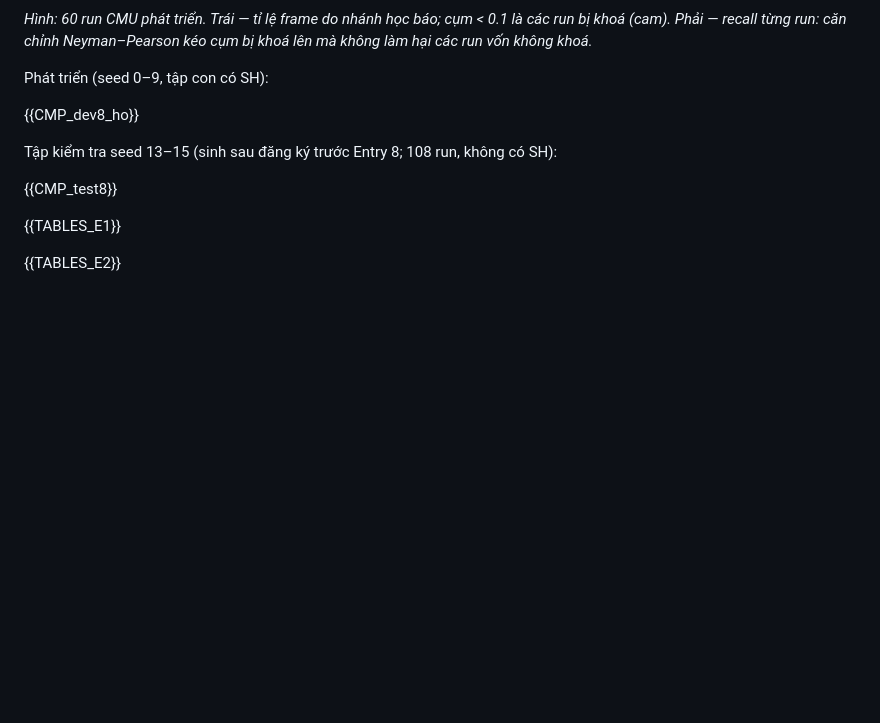
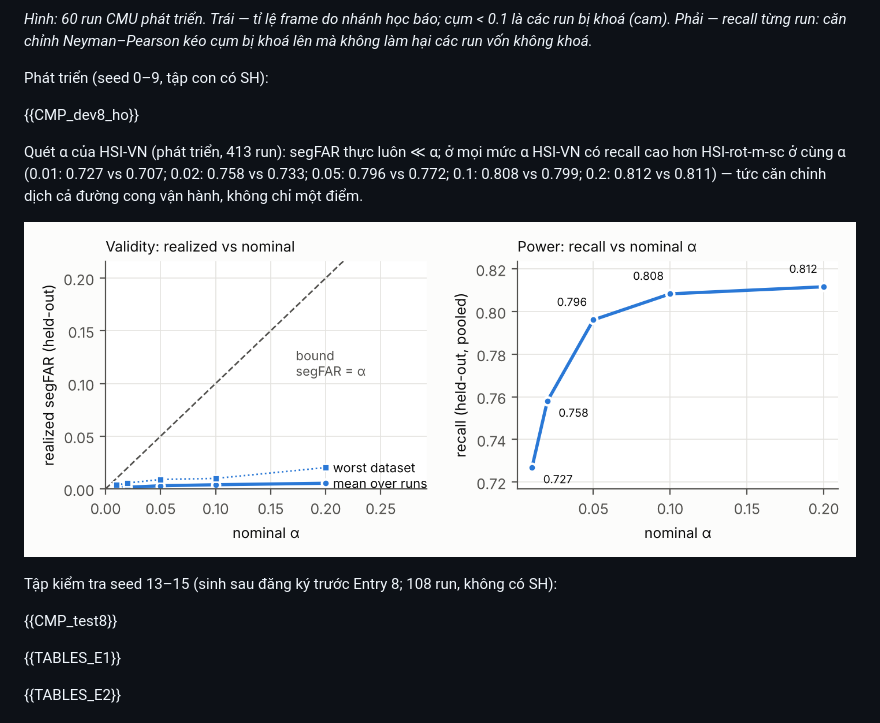
Before and after one commit to lhaochen118-ship-it/HMM-Develop, a Markdown page: paper/hsi_report_text.md, the part around the change. Rendered like a GitHub page; pictures changed too: paper/figures/hsi_alpha_vn.png (added); blank space fills up the shorter version.

```diff
--- a/paper/hsi_report_text.md
+++ b/paper/hsi_report_text.md
@@ -176,6 +176,12 @@ Phát triển (seed 0–9, tập con có SH):
 
 {{CMP_dev8_ho}}
 
+Quét α của HSI-VN (phát triển, 413 run): segFAR thực luôn ≪ α; ở mọi mức α HSI-VN có recall cao hơn HSI-rot-m-sc ở cùng α
+(0.01: 0.727 vs 0.707; 0.02: 0.758 vs 0.733; 0.05: 0.796 vs 0.772; 0.1: 0.808 vs 0.799; 0.2: 0.812 vs 0.811) — tức căn chỉnh dịch cả đường
+cong vận hành, không chỉ một điểm.
+
+![alpha-vn](figures/hsi_alpha_vn.png)
+
 Tập kiểm tra seed 13–15 (sinh sau đăng ký trước Entry 8; 108 run, không có SH):
 
 {{CMP_test8}}
```
Also changed, not shown: RESEARCH_LOG.md (+3 -0 lines), paper/tables/hsi_alpha_vn.md (added, +12 -0 lines).
